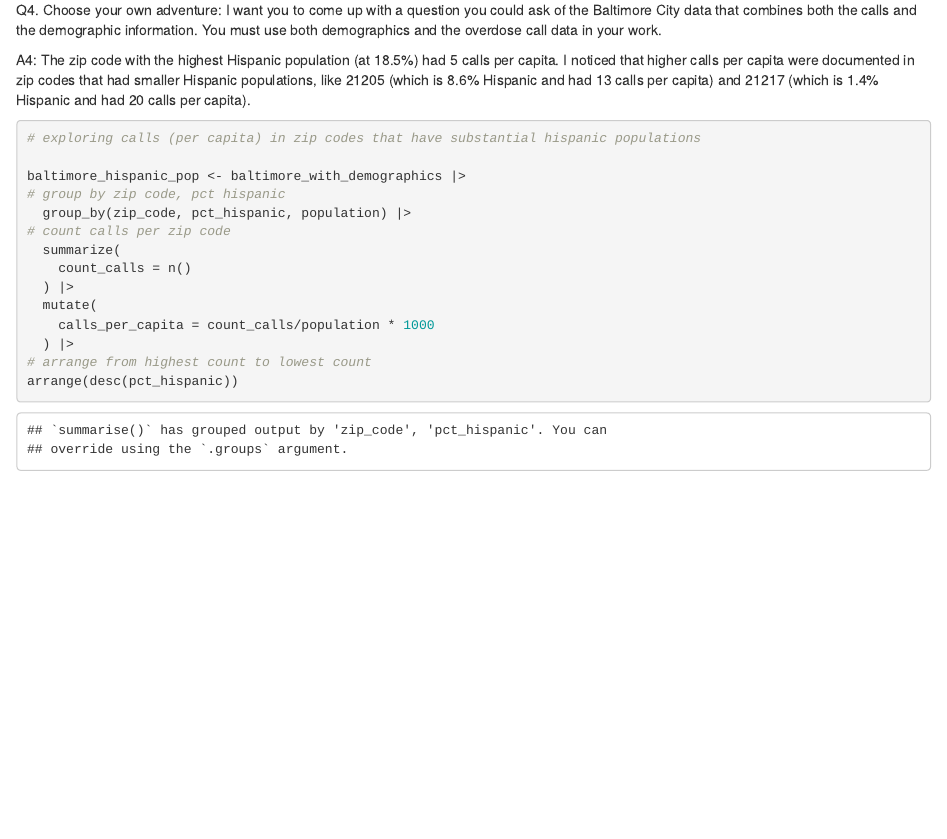
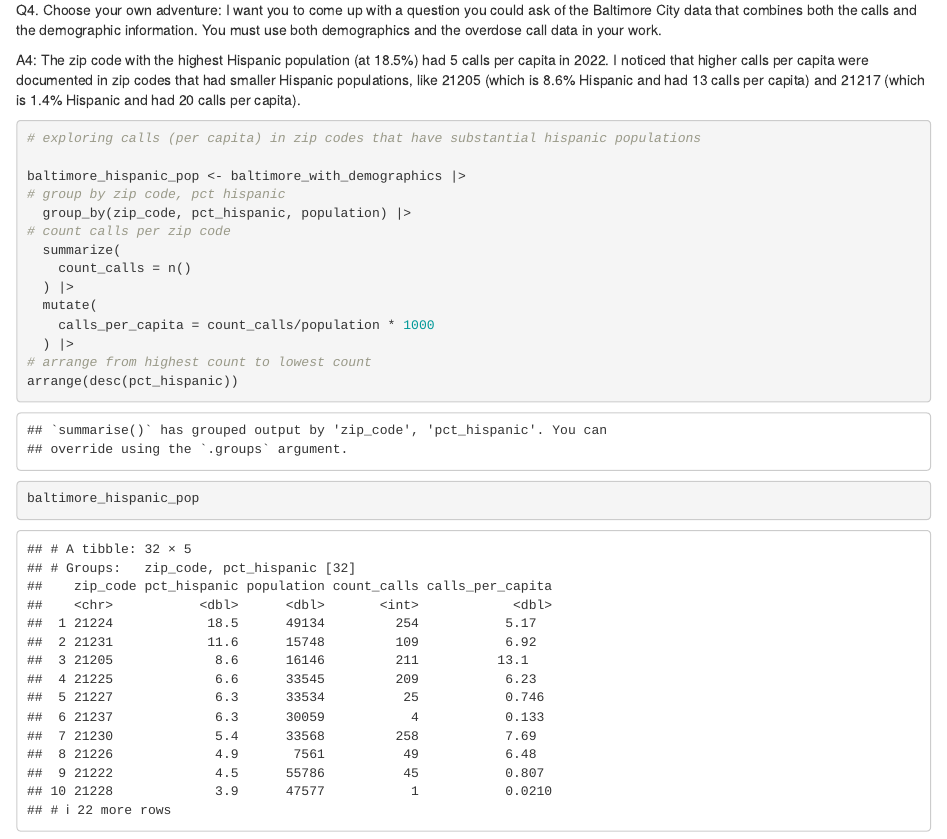
Before and after one commit to nmjour/jour472, an R Markdown document (labs/lab_06/lab_06.rmd): the page in a window 1100 px wide, from 7490 px down. Rendered offline with R 4.5, knitr and Pandoc, with nearby package versions; column names are cleaned by a stand-in for the janitor package.

Commit message:
update lab 06

````diff
--- a/labs/lab_06/lab_06.rmd
+++ b/labs/lab_06/lab_06.rmd
@@ -173,7 +173,7 @@ baltimore_with_demographics |>
 
 Q4. Choose your own adventure: I want you to come up with a question you could ask of the Baltimore City data that combines both the calls and the demographic information. You must use both demographics and the overdose call data in your work.
 
-A4: The zip code with the highest Hispanic population (at 18.5%) had 5 calls per capita. I noticed that higher calls per capita were documented in zip codes that had smaller Hispanic populations, like 21205	(which is 8.6% Hispanic and had 13 calls per capita) and 21217 (which is 1.4% Hispanic and had 20 calls per capita).
+A4: The zip code with the highest Hispanic population (at 18.5%) had 5 calls per capita in 2022. I noticed that higher calls per capita were documented in zip codes that had smaller Hispanic populations, like 21205	(which is 8.6% Hispanic and had 13 calls per capita) and 21217 (which is 1.4% Hispanic and had 20 calls per capita).
 
 ```{r}
 # exploring calls (per capita) in zip codes that have substantial hispanic populations
@@ -191,4 +191,6 @@ baltimore_hispanic_pop <- baltimore_with_demographics |>
 # arrange from highest count to lowest count
 arrange(desc(pct_hispanic))
 
+baltimore_hispanic_pop
+
 ```
````
